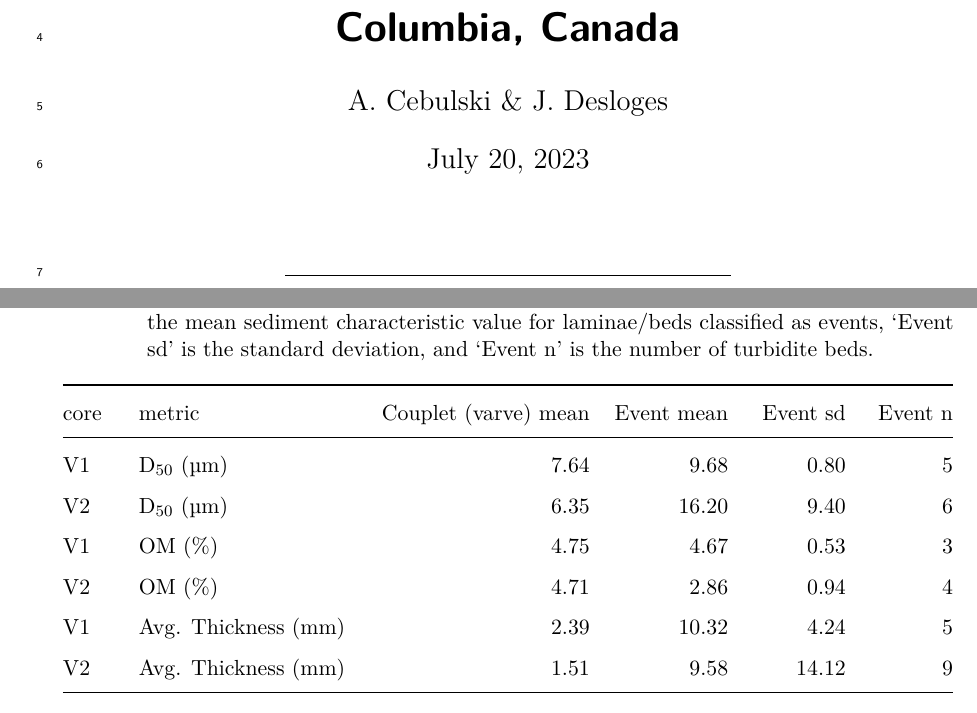
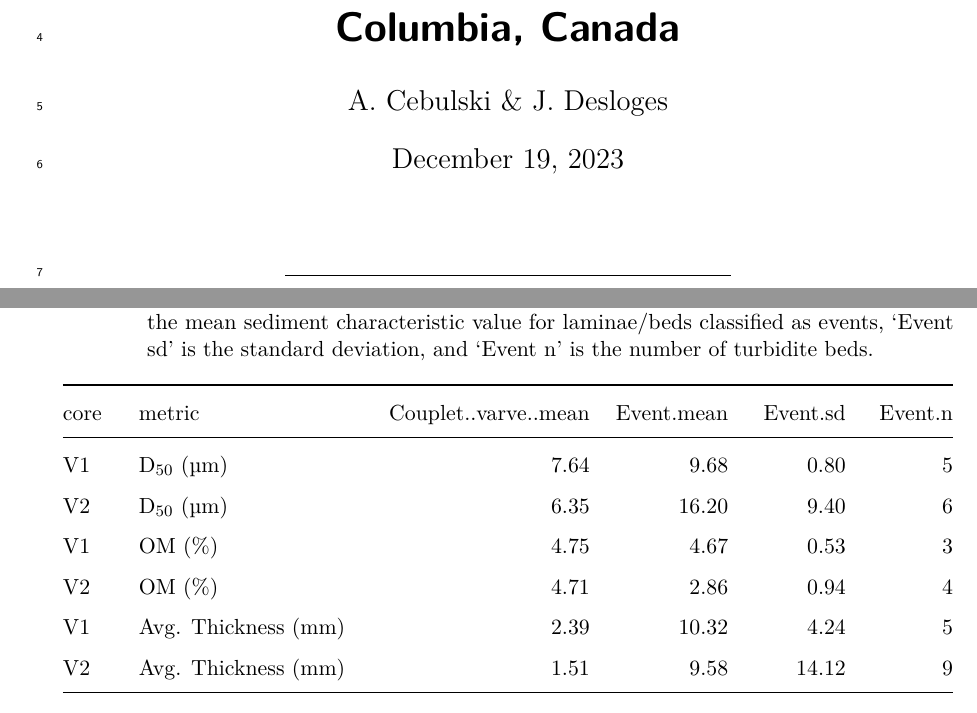
Before and after one commit to acebulsk/cariboo-lake, a LaTeX document (journal-submission/markdown/00_journal-submission.tex): two parts of pages 1 and 34 of 47, joined at a grey line, cut so that both start at the same text. Compiled offline with pdfLaTeX.

```diff
--- a/journal-submission/markdown/00_journal-submission.tex
+++ b/journal-submission/markdown/00_journal-submission.tex
@@ -176,11 +176,11 @@
 Holocene Sediment Accumulation in Cariboo Lake, Columbia Mountains,
 British Columbia, Canada}
 \author{A. Cebulski \& J. Desloges}
-\date{July 20, 2023}
+\date{December 19, 2023}
 
 \begin{document}
 \maketitle
-\ifdefined\Shaded\renewenvironment{Shaded}{\begin{tcolorbox}[sharp corners, breakable, interior hidden, boxrule=0pt, enhanced, borderline west={3pt}{0pt}{shadecolor}, frame hidden]}{\end{tcolorbox}}\fi
+\ifdefined\Shaded\renewenvironment{Shaded}{\begin{tcolorbox}[borderline west={3pt}{0pt}{shadecolor}, sharp corners, frame hidden, breakable, boxrule=0pt, interior hidden, enhanced]}{\end{tcolorbox}}\fi
 
 \setstretch{1.5}
 \begin{center}\rule{0.5\linewidth}{0.5pt}\end{center}
@@ -1642,13 +1642,13 @@
 \end{minipage} & \begin{minipage}[b]{\linewidth}\raggedright
 metric
 \end{minipage} & \begin{minipage}[b]{\linewidth}\raggedleft
-Couplet (varve) mean
+Couplet..varve..mean
 \end{minipage} & \begin{minipage}[b]{\linewidth}\raggedleft
-Event mean
+Event.mean
 \end{minipage} & \begin{minipage}[b]{\linewidth}\raggedleft
-Event sd
+Event.sd
 \end{minipage} & \begin{minipage}[b]{\linewidth}\raggedleft
-Event n
+Event.n
 \end{minipage} \\
 \midrule\noalign{}
 \endfirsthead
@@ -1658,13 +1658,13 @@
 \end{minipage} & \begin{minipage}[b]{\linewidth}\raggedright
 metric
 \end{minipage} & \begin{minipage}[b]{\linewidth}\raggedleft
-Couplet (varve) mean
+Couplet..varve..mean
 \end{minipage} & \begin{minipage}[b]{\linewidth}\raggedleft
-Event mean
+Event.mean
 \end{minipage} & \begin{minipage}[b]{\linewidth}\raggedleft
-Event sd
+Event.sd
 \end{minipage} & \begin{minipage}[b]{\linewidth}\raggedleft
-Event n
+Event.n
 \end{minipage} \\
 \midrule\noalign{}
 \endhead
```
Also changed, not shown: 1 other file.
